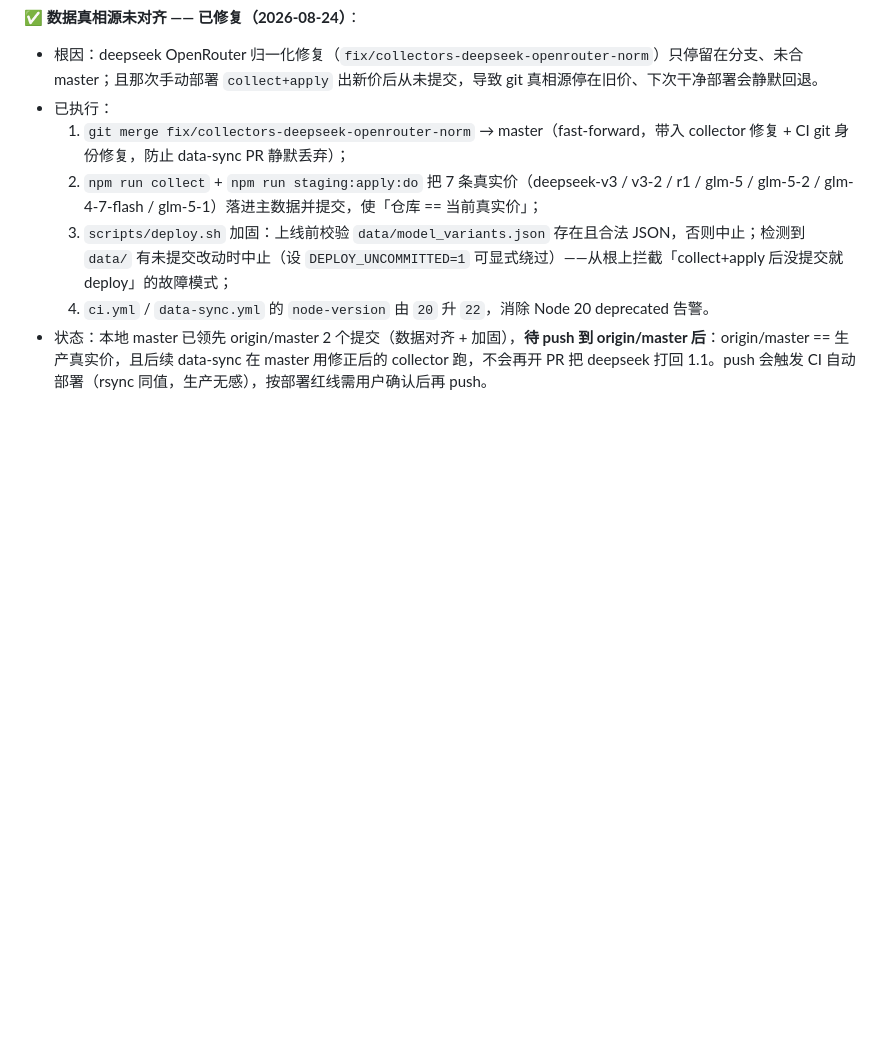
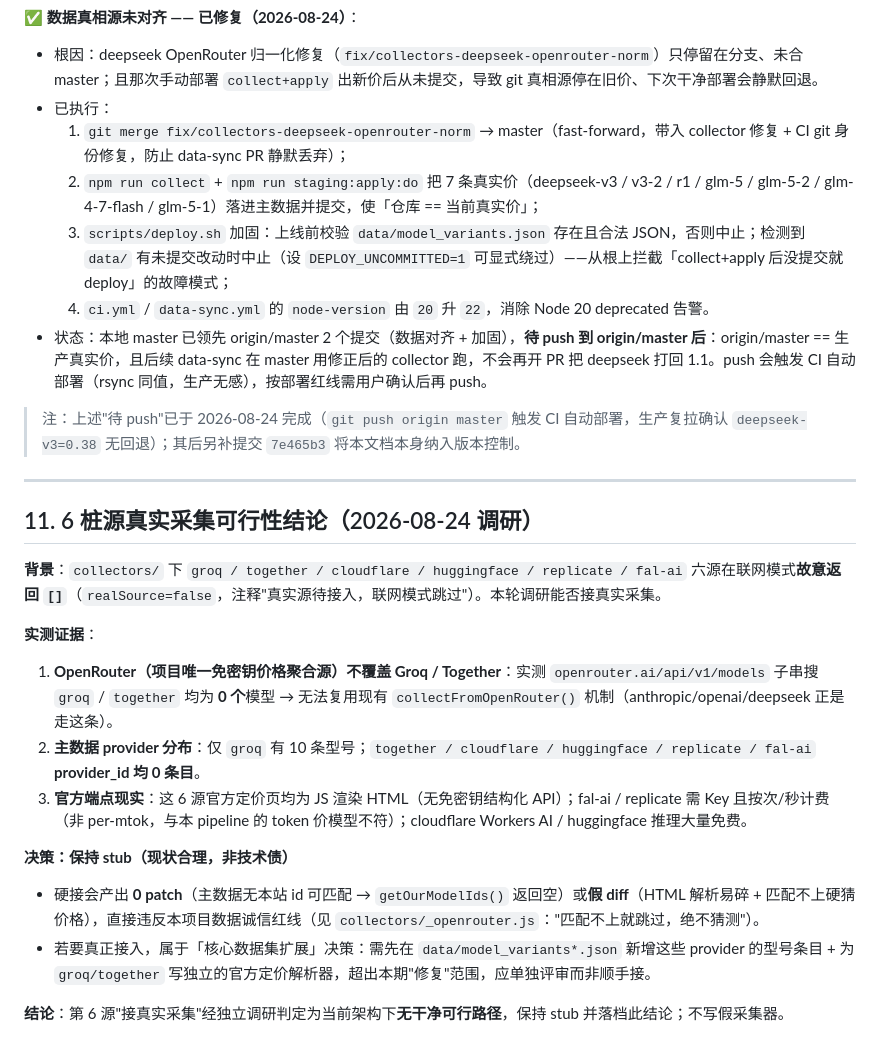
Before and after one commit to H3108/ai-model-explorer, a Markdown page: docs/data/DATA_SYNC_PLAN.md, the part around the change. GitHub-like rendering; blank space fills up the shorter version.

Commit message:
docs: 增补第 11 节——6 桩源真实采集可行性结论（保持 stub）

```diff
--- a/docs/data/DATA_SYNC_PLAN.md
+++ b/docs/data/DATA_SYNC_PLAN.md
@@ -379,3 +379,22 @@ jobs:
   3. `scripts/deploy.sh` 加固：上线前校验 `data/model_variants.json` 存在且合法 JSON，否则中止；检测到 `data/` 有未提交改动时中止（设 `DEPLOY_UNCOMMITTED=1` 可显式绕过）——从根上拦截「collect+apply 后没提交就 deploy」的故障模式；
   4. `ci.yml` / `data-sync.yml` 的 `node-version` 由 `20` 升 `22`，消除 Node 20 deprecated 告警。
 - 状态：本地 master 已领先 origin/master 2 个提交（数据对齐 + 加固），**待 push 到 origin/master 后**：origin/master == 生产真实价，且后续 data-sync 在 master 用修正后的 collector 跑，不会再开 PR 把 deepseek 打回 1.1。push 会触发 CI 自动部署（rsync 同值，生产无感），按部署红线需用户确认后再 push。
+
+> 注：上述"待 push"已于 2026-08-24 完成（`git push origin master` 触发 CI 自动部署，生产复拉确认 `deepseek-v3=0.38` 无回退）；其后另补提交 `7e465b3` 将本文档本身纳入版本控制。
+
+---
+
+## 11. 6 桩源真实采集可行性结论（2026-08-24 调研）
+
+**背景**：`collectors/` 下 `groq / together / cloudflare / huggingface / replicate / fal-ai` 六源在联网模式**故意返回 `[]`**（`realSource=false`，注释"真实源待接入，联网模式跳过"）。本轮调研能否接真实采集。
+
+**实测证据**：
+1. **OpenRouter（项目唯一免密钥价格聚合源）不覆盖 Groq / Together**：实测 `openrouter.ai/api/v1/models` 子串搜 `groq` / `together` 均为 **0 个**模型 → 无法复用现有 `collectFromOpenRouter()` 机制（anthropic/openai/deepseek 正是走这条）。
+2. **主数据 provider 分布**：仅 `groq` 有 10 条型号；`together / cloudflare / huggingface / replicate / fal-ai` **provider_id 均 0 条目**。
+3. **官方端点现实**：这 6 源官方定价页均为 JS 渲染 HTML（无免密钥结构化 API）；fal-ai / replicate 需 Key 且按次/秒计费（非 per-mtok，与本 pipeline 的 token 价模型不符）；cloudflare Workers AI / huggingface 推理大量免费。
+
+**决策：保持 stub（现状合理，非技术债）**
+- 硬接会产出 **0 patch**（主数据无本站 id 可匹配 → `getOurModelIds()` 返回空）或**假 diff**（HTML 解析易碎 + 匹配不上硬猜价格），直接违反本项目数据诚信红线（见 `collectors/_openrouter.js`："匹配不上就跳过，绝不猜测"）。
+- 若要真正接入，属于「核心数据集扩展」决策：需先在 `data/model_variants*.json` 新增这些 provider 的型号条目 + 为 `groq/together` 写独立的官方定价解析器，超出本期"修复"范围，应单独评审而非顺手接。
+
+**结论**：第 6 源"接真实采集"经独立调研判定为当前架构下**无干净可行路径**，保持 stub 并落档此结论；不写假采集器。
```
